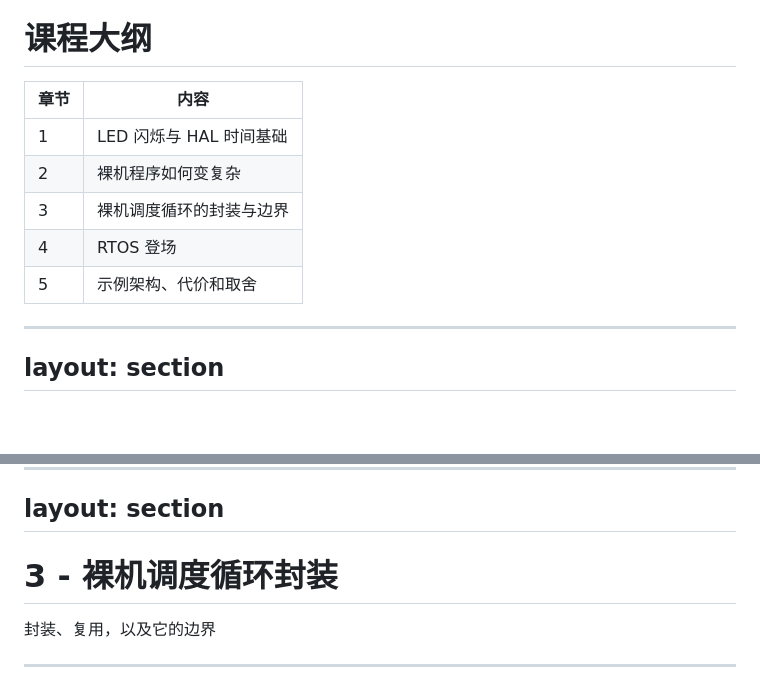
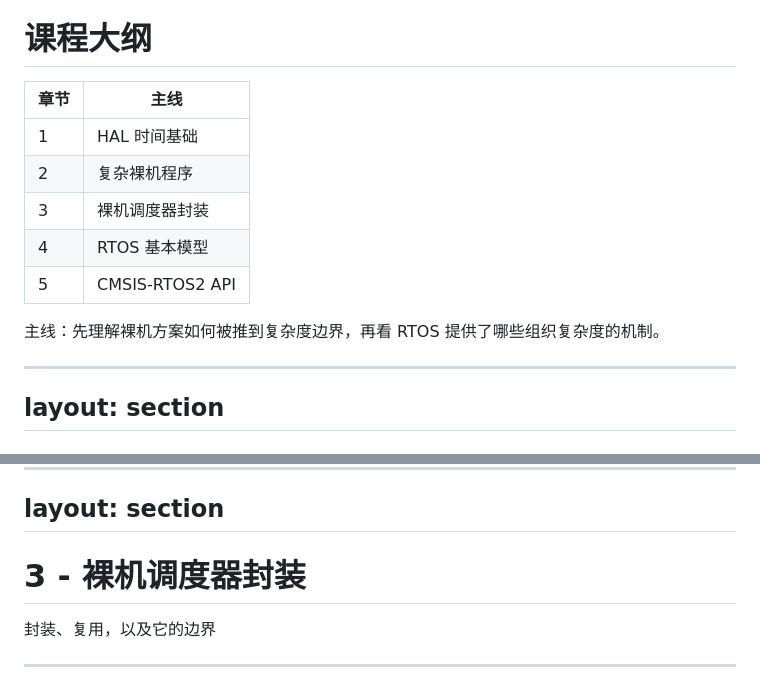
Before and after one commit to inaku-Gyan/RM-EC-Tutorial-2026-Summer, a Markdown page: decks/rtos/slides.md, 2 parts joined by grey strips. GitHub-like rendering; blank space fills up the shorter version.

Commit message:
更新课程大纲

```diff
--- a/decks/rtos/slides.md
+++ b/decks/rtos/slides.md
@@ -22,13 +22,15 @@ RM Summer Camp 2026
 
 # 课程大纲
 
-| 章节 | 内容                     |
-| ---- | ------------------------ |
-| 1    | LED 闪烁与 HAL 时间基础  |
-| 2    | 裸机程序如何变复杂       |
-| 3    | 裸机调度循环的封装与边界 |
-| 4    | RTOS 登场                |
-| 5    | 示例架构、代价和取舍     |
+| 章节 | 主线             |
+| ---- | ---------------- |
+| 1    | HAL 时间基础     |
+| 2    | 复杂裸机程序     |
+| 3    | 裸机调度器封装 |
+| 4    | RTOS 基本模型    |
+| 5    | CMSIS-RTOS2 API  |
+
+主线：先理解裸机方案如何被推到复杂度边界，再看 RTOS 提供了哪些组织复杂度的机制。
 
 ---
 layout: section
@@ -345,7 +347,7 @@ while (1) {
 layout: section
 ---
 
-# 3 - 裸机调度循环封装
+# 3 - 裸机调度器封装
 
 封装、复用，以及它的边界
 
```
